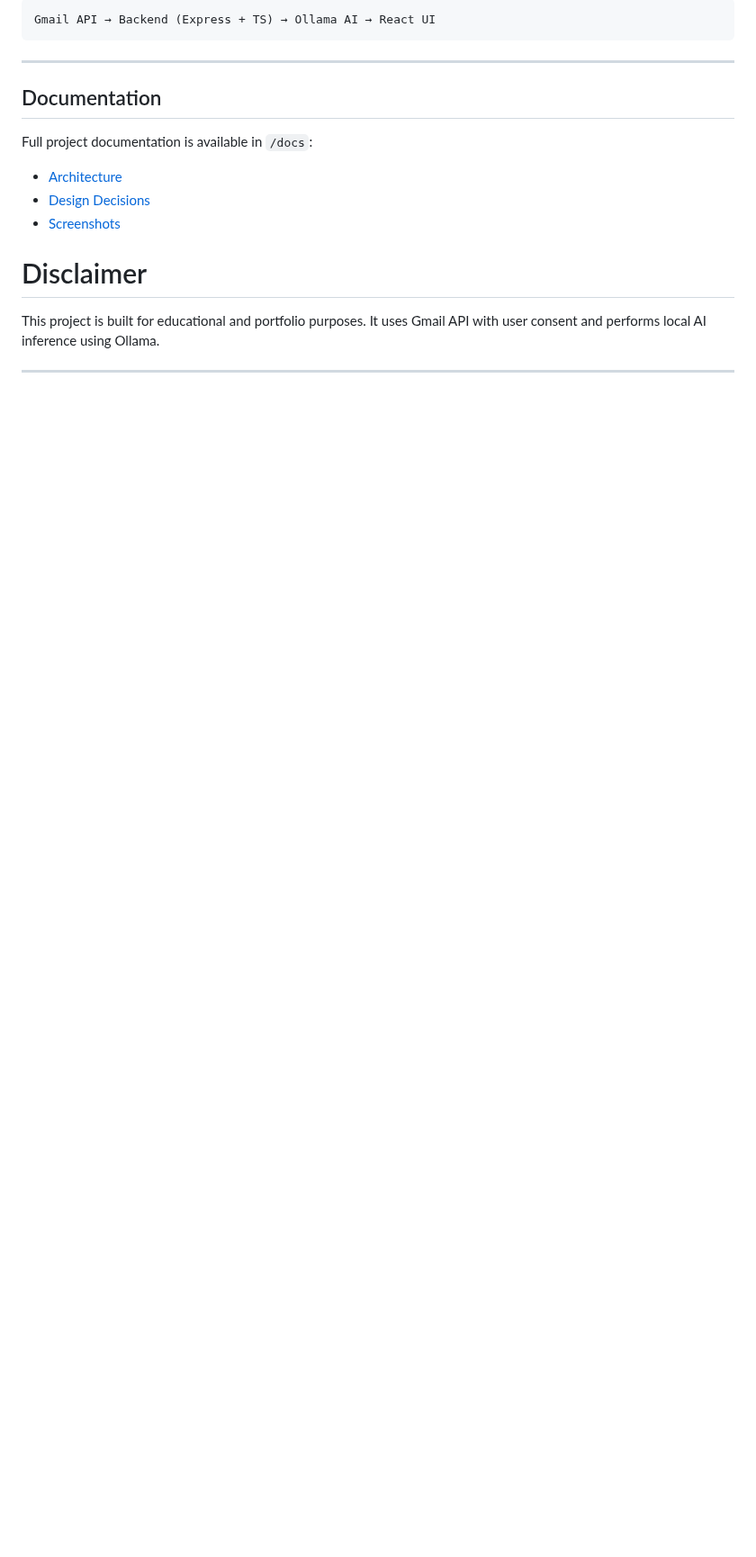
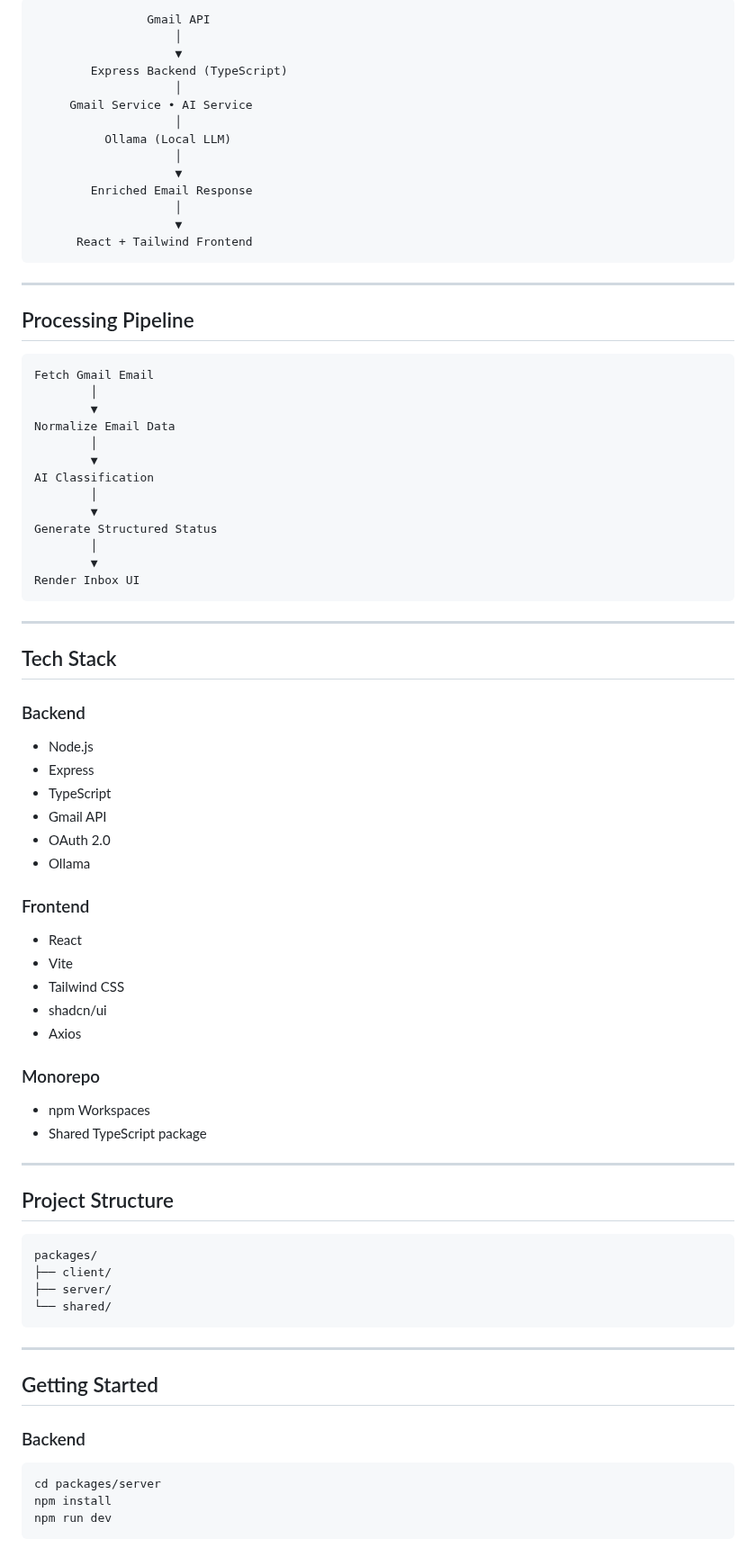
Before and after one commit to ShijiBijo84/gmail-job-manager, a Markdown page: README.md, the part around one of its changes. Shown at 90% size. GitHub-like rendering; blank space fills up the shorter version.

````diff
--- a/README.md
+++ b/README.md
@@ -27,20 +48,87 @@ The system is divided into three layers:
 
 ```text
-Gmail API → Backend (Express + TS) → Ollama AI → React UI
+                Gmail API
+                    │
+                    ▼
+        Express Backend (TypeScript)
+                    │
+     Gmail Service • AI Service
+                    │
+          Ollama (Local LLM)
+                    │
+                    ▼
+        Enriched Email Response
+                    │
+                    ▼
+      React + Tailwind Frontend
 ```
+
 ---
 
-##  Documentation
+##  Processing Pipeline
 
-Full project documentation is available in `/docs`:
-
-- [Architecture](docs/architecture.md)
-- [Design Decisions](docs/design-decisions.md)
-- [Screenshots](docs/screenshots.md)
-
-#  Disclaimer
-
-This project is built for educational and portfolio purposes.
-It uses Gmail API with user consent and performs local AI inference using Ollama.
+```text
+Fetch Gmail Email
+        │
+        ▼
+Normalize Email Data
+        │
+        ▼
+AI Classification
+        │
+        ▼
+Generate Structured Status
+        │
+        ▼
+Render Inbox UI
+```
 
 ---
+
+##  Tech Stack
+
+### Backend
+
+- Node.js
+- Express
+- TypeScript
+- Gmail API
+- OAuth 2.0
+- Ollama
+
+### Frontend
+
+- React
+- Vite
+- Tailwind CSS
+- shadcn/ui
+- Axios
+
+### Monorepo
+
+- npm Workspaces
+- Shared TypeScript package
+
+---
+
+##  Project Structure
+
+```text
+packages/
+├── client/
+├── server/
+└── shared/
+```
+
+---
+
+##  Getting Started
+
+### Backend
+
+```bash
+cd packages/server
+npm install
+npm run dev
+```
+
````
Also changed, not shown: other parts of README.md (+66 -12 lines), docs/architecture.md (deleted, +0 -254 lines), docs/screenshots/filtered.png (added), docs/screenshots/inbox.png (added).
